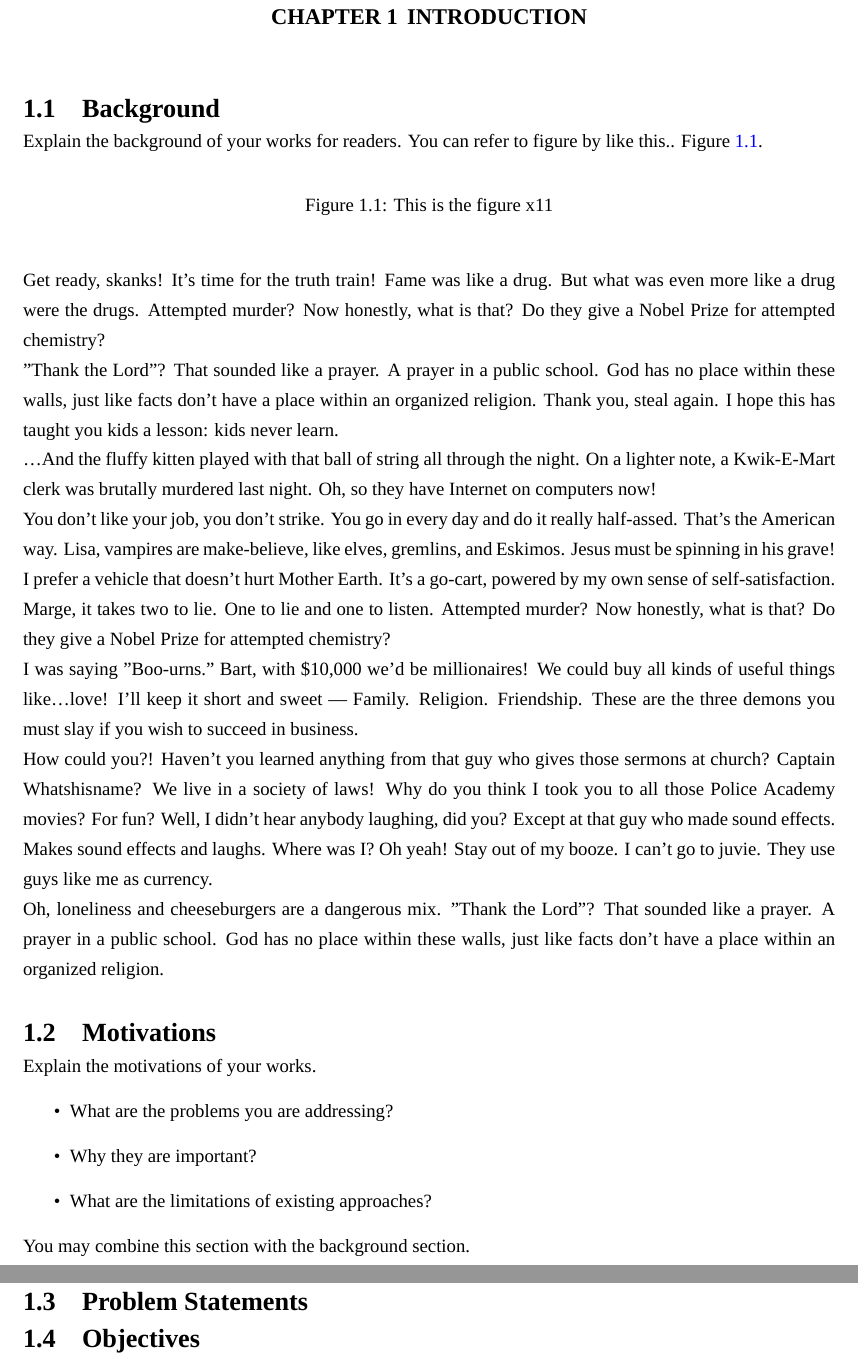
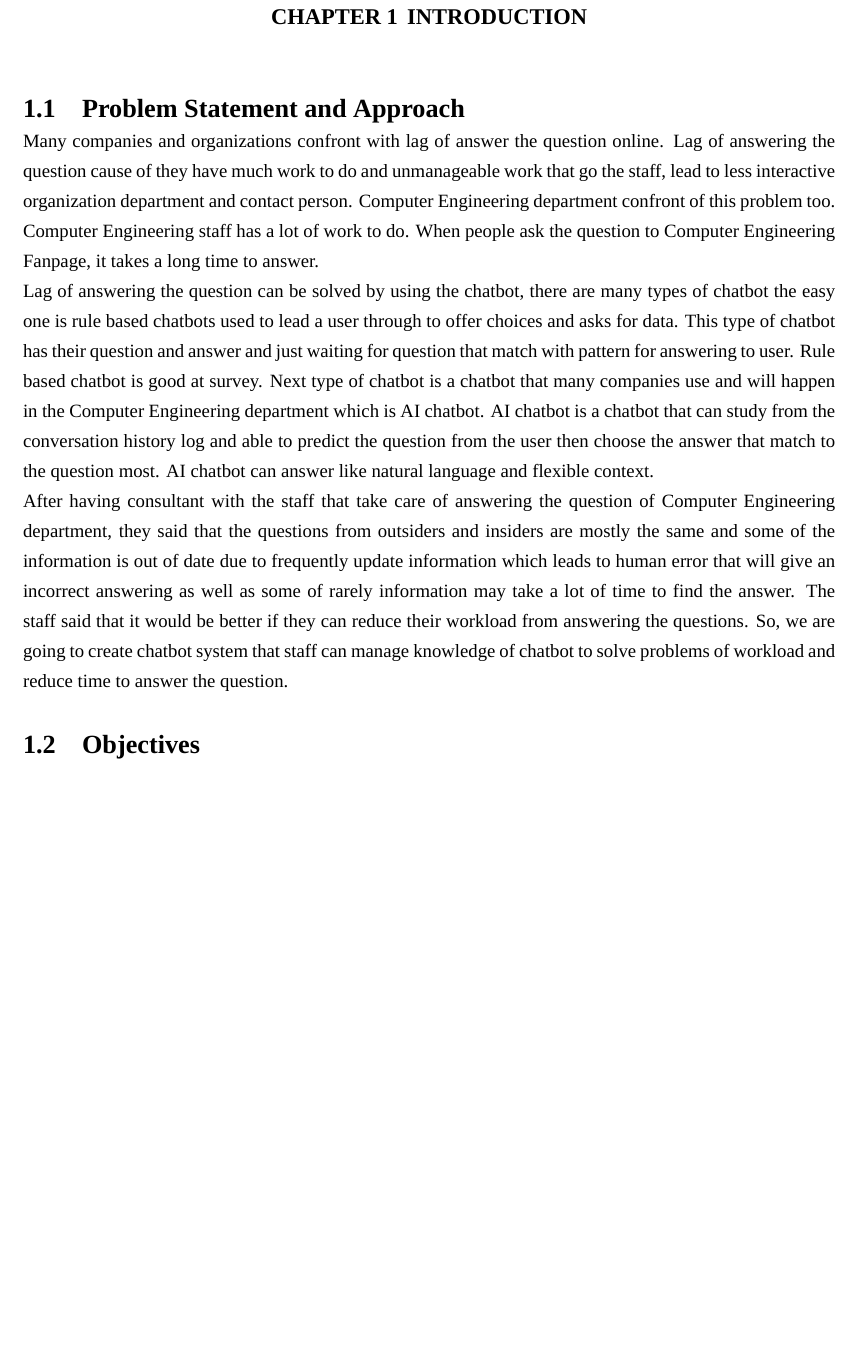
Before and after one commit to kmutt-cpe/Senior-report-project, a LaTeX thesis (undergrad-sample-english.tex): two parts of pages 11 and 12 of 21 before the commit and part of page 11 of 21 after it, the two joined at a grey line, cut so that both start at the same text, the shorter picture padded with empty space. Compiled offline with XeLaTeX; a missing font is replaced by an installed copy or a similar font.

Commit message:
Done chap1

```diff
--- a/undergrad-sample-english.tex
+++ b/undergrad-sample-english.tex
@@ -219,41 +219,10 @@ MANET & Mobile Ad Hoc Network
 
 \chapter{Introduction}
 
-\section{Background}
-
-Explain the background of your works for readers. You can refer to figure by like this.. Figure~\ref{fig:x1}.
-\begin{figure}[!h]
-\caption{This is the figure x11}\label{fig:x1}
-\end{figure}
-
-Get ready, skanks! It's time for the truth train! Fame was like a drug. But what was even more like a drug were the drugs. Attempted murder? Now honestly, what is that? Do they give a Nobel Prize for attempted chemistry?
-
-"Thank the Lord"? That sounded like a prayer. A prayer in a public school. God has no place within these walls, just like facts don't have a place within an organized religion. Thank you, steal again. I hope this has taught you kids a lesson: kids never learn.
-
-…And the fluffy kitten played with that ball of string all through the night. On a lighter note, a Kwik-E-Mart clerk was brutally murdered last night. Oh, so they have Internet on computers now!
-
-You don't like your job, you don't strike. You go in every day and do it really half-assed. That's the American way. Lisa, vampires are make-believe, like elves, gremlins, and Eskimos. Jesus must be spinning in his grave!
-
-I prefer a vehicle that doesn't hurt Mother Earth. It's a go-cart, powered by my own sense of self-satisfaction. Marge, it takes two to lie. One to lie and one to listen. Attempted murder? Now honestly, what is that? Do they give a Nobel Prize for attempted chemistry?
-
-I was saying "Boo-urns." Bart, with \$10,000 we'd be millionaires! We could buy all kinds of useful things like…love! I'll keep it short and sweet — Family. Religion. Friendship. These are the three demons you must slay if you wish to succeed in business.
-
-How could you?! Haven't you learned anything from that guy who gives those sermons at church? Captain Whatshisname? We live in a society of laws! Why do you think I took you to all those Police Academy movies? For fun? Well, I didn't hear anybody laughing, did you? Except at that guy who made sound effects. Makes sound effects and laughs. Where was I? Oh yeah! Stay out of my booze. I can't go to juvie. They use guys like me as currency.
-
-Oh, loneliness and cheeseburgers are a dangerous mix. "Thank the Lord"? That sounded like a prayer. A prayer in a public school. God has no place within these walls, just like facts don't have a place within an organized religion.
-
-
-\section{Motivations}
-Explain the motivations of your works.
-\begin{itemize}
-\item   What are the problems you are addressing?
-\item  Why they are important?
-\item  What are the limitations of existing approaches?
-\end{itemize}
-You may combine this section with the background section.
-
-
-\section{Problem Statements}
+\section{Problem Statement and Approach}
+Many companies and organizations confront with lag of answer the question online. Lag of answering the question cause of they have much work to do and unmanageable work that go the staff, lead to less interactive organization department and contact person. Computer Engineering department confront of this problem too. Computer Engineering staff has a lot of work to do. When people ask the question to Computer Engineering Fanpage, it takes a long time to answer.\\
+Lag of answering the question can be solved by using the chatbot, there are many types of chatbot the easy one is rule based chatbots used to lead a user through to offer choices and asks for data. This type of chatbot has their question and answer and just waiting for question that match with pattern for answering to user. Rule based chatbot is good at survey. Next type of chatbot is a chatbot that many companies use and will happen in the Computer Engineering department which is AI chatbot. AI chatbot is a chatbot that can study from the conversation history log and able to predict the question from the user then choose the answer that match to the question most. AI chatbot can answer like natural language and flexible context.\\
+After having consultant with the staff that take care of answering the question of Computer Engineering department, they said that the questions from outsiders and insiders are mostly the same and some of the information is out of date due to frequently update information which leads to human error that will give an incorrect answering as well as some of rarely information may take a lot of time to find the answer. The staff said that it would be better if they can reduce their workload from answering the questions. So, we are going to create chatbot system that staff can manage knowledge of chatbot to solve problems of workload and reduce time to answer the question.
 
 \section{Objectives}
 \begin{itemize}
```
